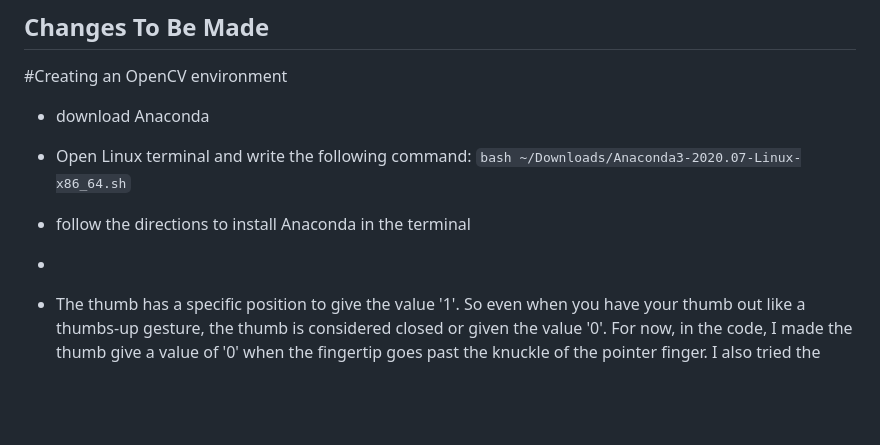
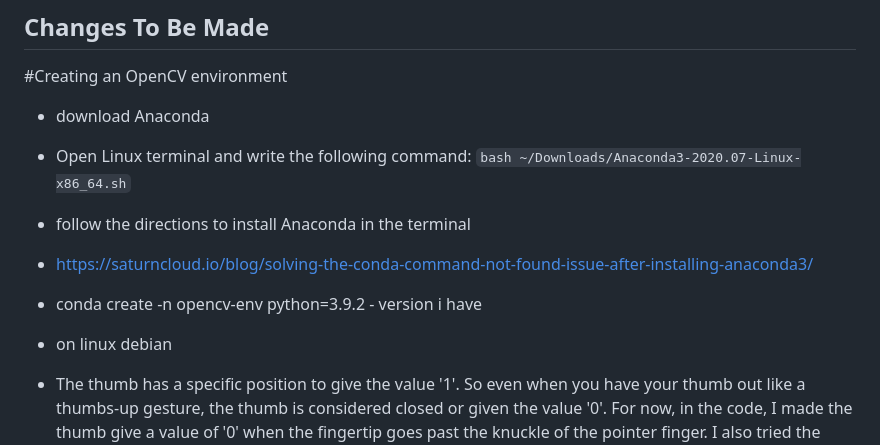
Before and after one commit to liapia99/AI-Robotic-Arm-with-Hand-Tracking, a Markdown page: README.md, the part around the change. Rendered like a GitHub page; blank space fills up the shorter version.

````diff
--- a/README.md
+++ b/README.md
@@ -40,7 +40,9 @@ Step two (2024): Build a dermatology image recognition system. This system will
 - download Anaconda
 - Open Linux terminal and write the following command: ```bash ~/Downloads/Anaconda3-2020.07-Linux-x86_64.sh```
 - follow the directions to install Anaconda in the terminal
--
+- https://saturncloud.io/blog/solving-the-conda-command-not-found-issue-after-installing-anaconda3/
+- conda create -n opencv-env python=3.9.2 - version i have
+- on linux debian
 
 
 
````
